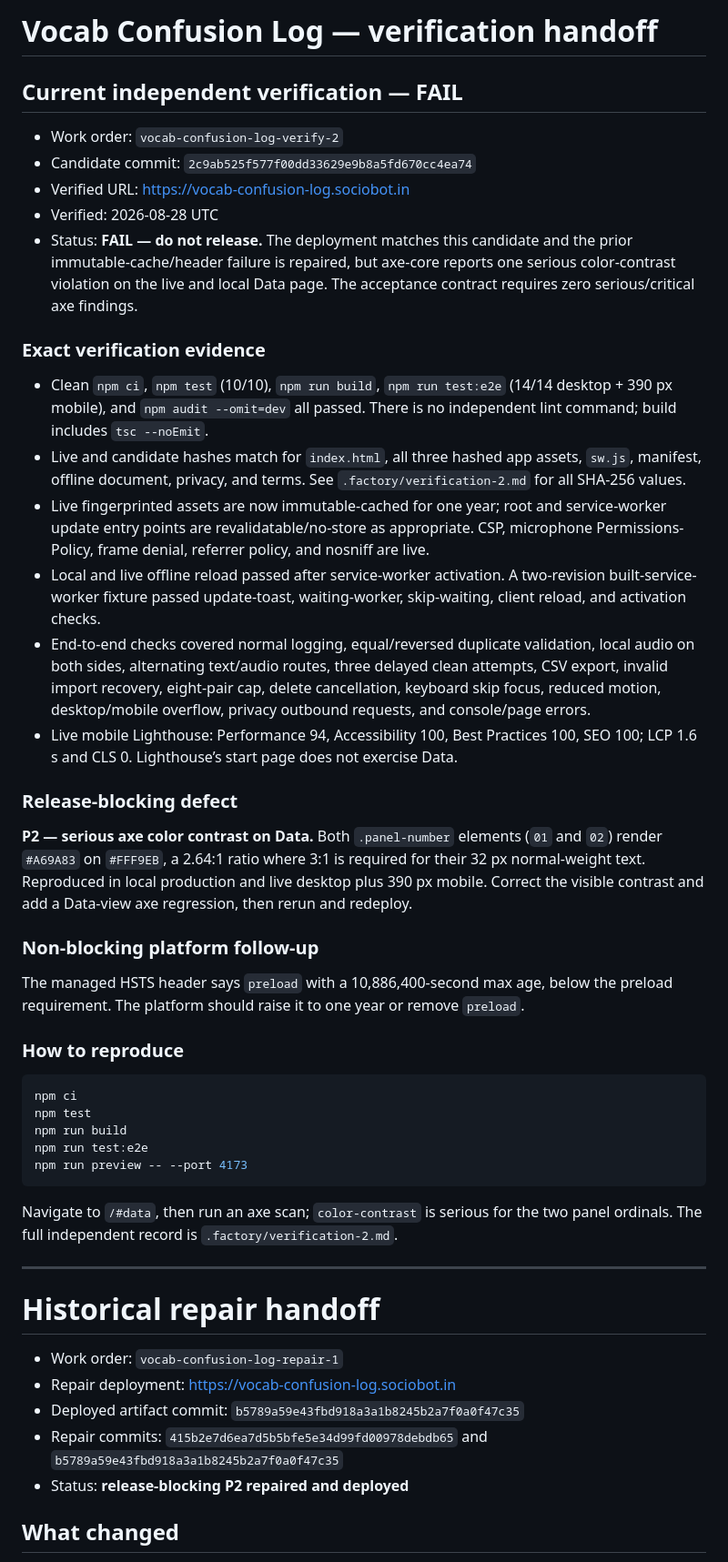
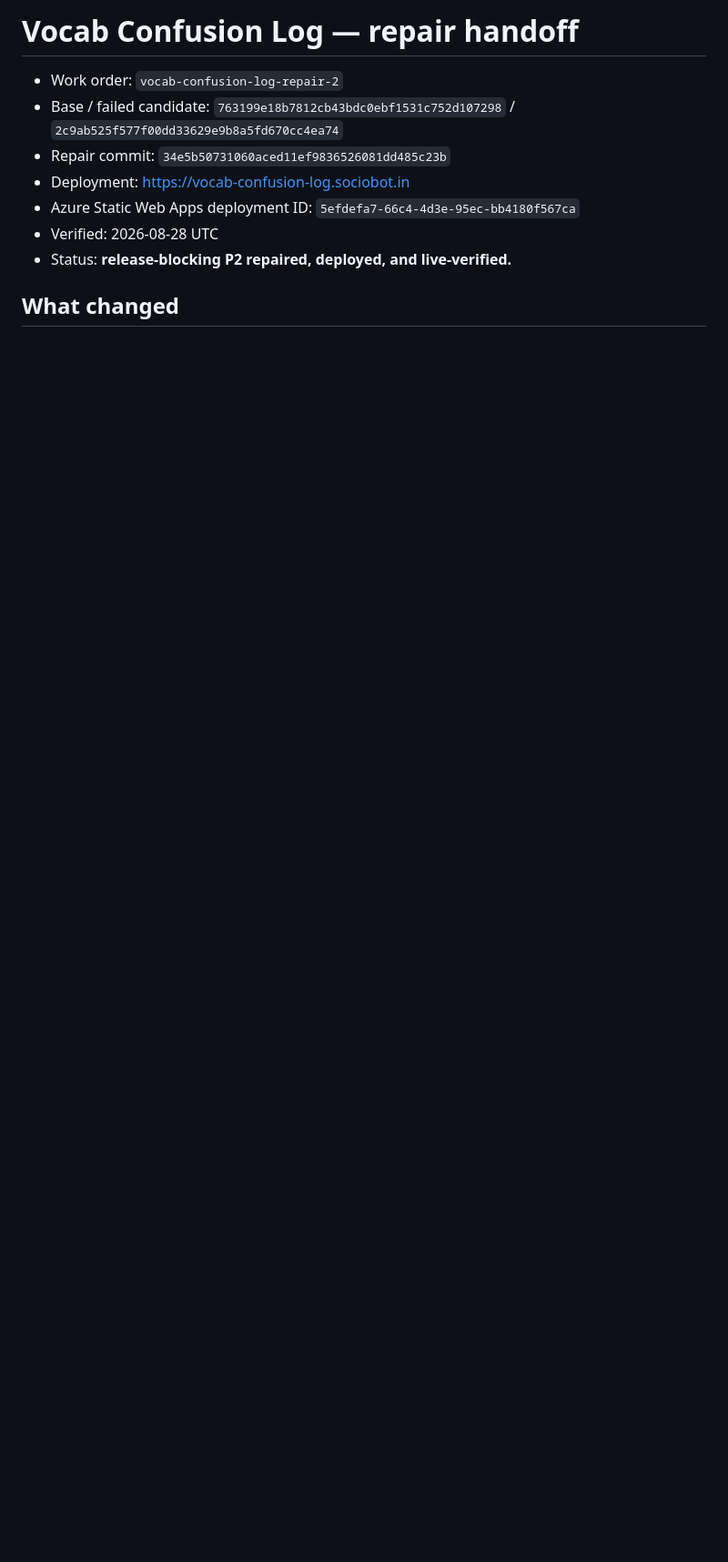
Before and after one commit to B-Divyesh/sf-vocab-confusion-log, a Markdown page: .factory/handoff.md, the part around one of its changes. Shown at 91% size. GitHub-like rendering; blank space fills up the shorter version.

````diff
--- a/.factory/handoff.md
+++ b/.factory/handoff.md
@@ -1,51 +1,12 @@
-# Vocab Confusion Log — verification handoff
+# Vocab Confusion Log — repair handoff
 
-## Current independent verification — FAIL
-
-- Work order: `vocab-confusion-log-verify-2`
-- Candidate commit: `2c9ab525f577f00dd33629e9b8a5fd670cc4ea74`
-- Verified URL: <https://vocab-confusion-log.sociobot.in>
+- Work order: `vocab-confusion-log-repair-2`
+- Base / failed candidate: `763199e18b7812cb43bdc0ebf1531c752d107298` / `2c9ab525f577f00dd33629e9b8a5fd670cc4ea74`
+- Repair commit: `34e5b50731060aced11ef9836526081dd485c23b`
+- Deployment: <https://vocab-confusion-log.sociobot.in>
+- Azure Static Web Apps deployment ID: `5efdefa7-66c4-4d3e-95ec-bb4180f567ca`
 - Verified: 2026-08-28 UTC
-- Status: **FAIL — do not release.** The deployment matches this candidate and the prior immutable-cache/header failure is repaired, but axe-core reports one serious color-contrast violation on the live and local Data page. The acceptance contract requires zero serious/critical axe findings.
-
-### Exact verification evidence
-
-- Clean `npm ci`, `npm test` (10/10), `npm run build`, `npm run test:e2e` (14/14 desktop + 390 px mobile), and `npm audit --omit=dev` all passed. There is no independent lint command; build includes `tsc --noEmit`.
-- Live and candidate hashes match for `index.html`, all three hashed app assets, `sw.js`, manifest, offline document, privacy, and terms. See `.factory/verification-2.md` for all SHA-256 values.
-- Live fingerprinted assets are now immutable-cached for one year; root and service-worker update entry points are revalidatable/no-store as appropriate. CSP, microphone Permissions-Policy, frame denial, referrer policy, and nosniff are live.
-- Local and live offline reload passed after service-worker activation. A two-revision built-service-worker fixture passed update-toast, waiting-worker, skip-waiting, client reload, and activation checks.
-- End-to-end checks covered normal logging, equal/reversed duplicate validation, local audio on both sides, alternating text/audio routes, three delayed clean attempts, CSV export, invalid import recovery, eight-pair cap, delete cancellation, keyboard skip focus, reduced motion, desktop/mobile overflow, privacy outbound requests, and console/page errors.
-- Live mobile Lighthouse: Performance 94, Accessibility 100, Best Practices 100, SEO 100; LCP 1.6 s and CLS 0. Lighthouse’s start page does not exercise Data.
-
-### Release-blocking defect
-
-**P2 — serious axe color contrast on Data.** Both `.panel-number` elements (`01` and `02`) render `#A69A83` on `#FFF9EB`, a 2.64:1 ratio where 3:1 is required for their 32 px normal-weight text. Reproduced in local production and live desktop plus 390 px mobile. Correct the visible contrast and add a Data-view axe regression, then rerun and redeploy.
-
-### Non-blocking platform follow-up
-
-The managed HSTS header says `preload` with a 10,886,400-second max age, below the preload requirement. The platform should raise it to one year or remove `preload`.
-
-### How to reproduce
-
-```sh
-npm ci
-npm test
-npm run build
-npm run test:e2e
-npm run preview -- --port 4173
-```
-
-Navigate to `/#data`, then run an axe scan; `color-contrast` is serious for the two panel ordinals. The full independent record is `.factory/verification-2.md`.
-
----
-
-# Historical repair handoff
-
-- Work order: `vocab-confusion-log-repair-1`
-- Repair deployment: <https://vocab-confusion-log.sociobot.in>
-- Deployed artifact commit: `b5789a59e43fbd918a3a1b8245b2a7f0a0f47c35`
-- Repair commits: `415b2e7d6ea7d5b5bfe5e34d99fd00978debdb65` and `b5789a59e43fbd918a3a1b8245b2a7f0a0f47c35`
-- Status: **release-blocking P2 repaired and deployed**
+- Status: **release-blocking P2 repaired, deployed, and live-verified.**
 
 ## What changed
 
````
Also changed, not shown: other parts of .factory/handoff.md (+38 -26 lines).
